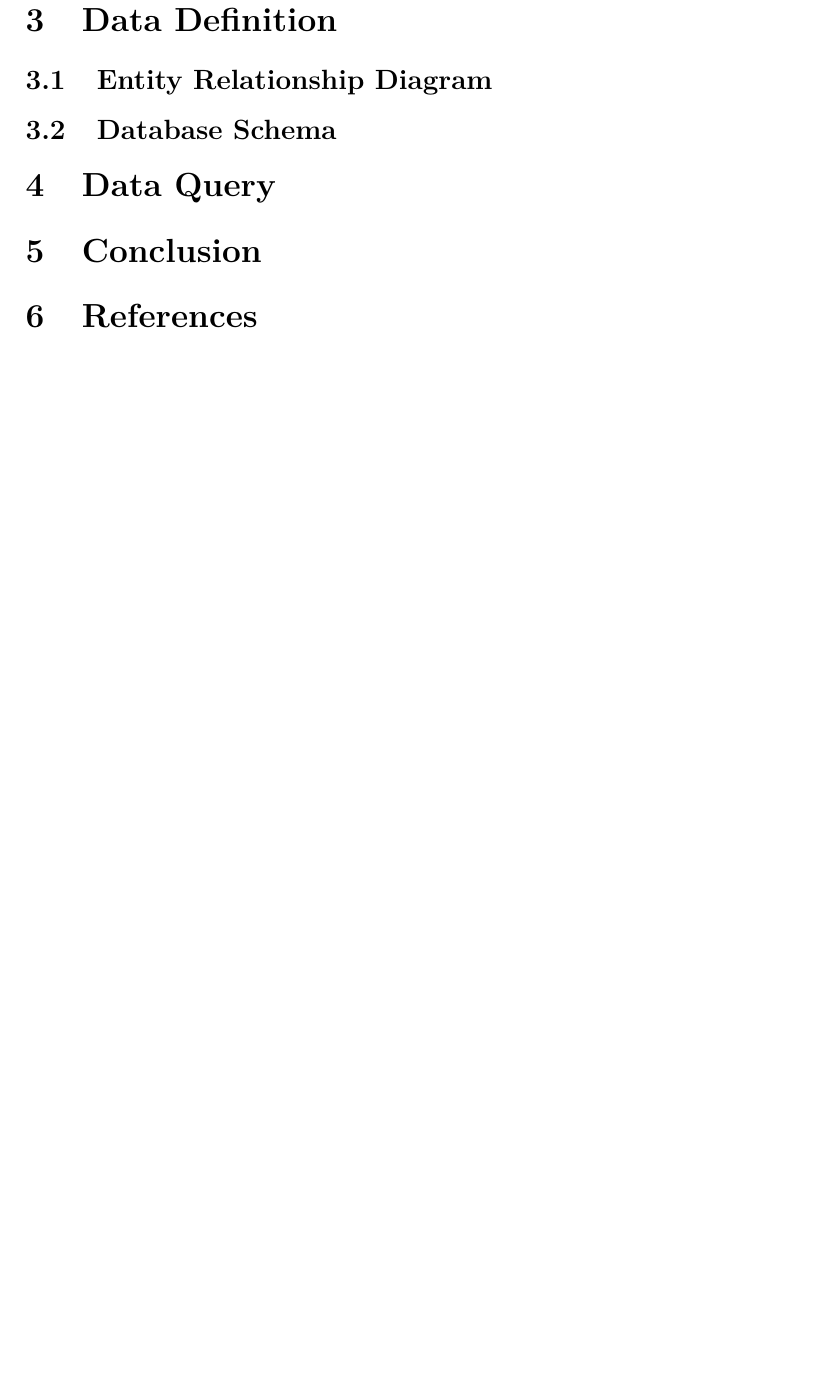
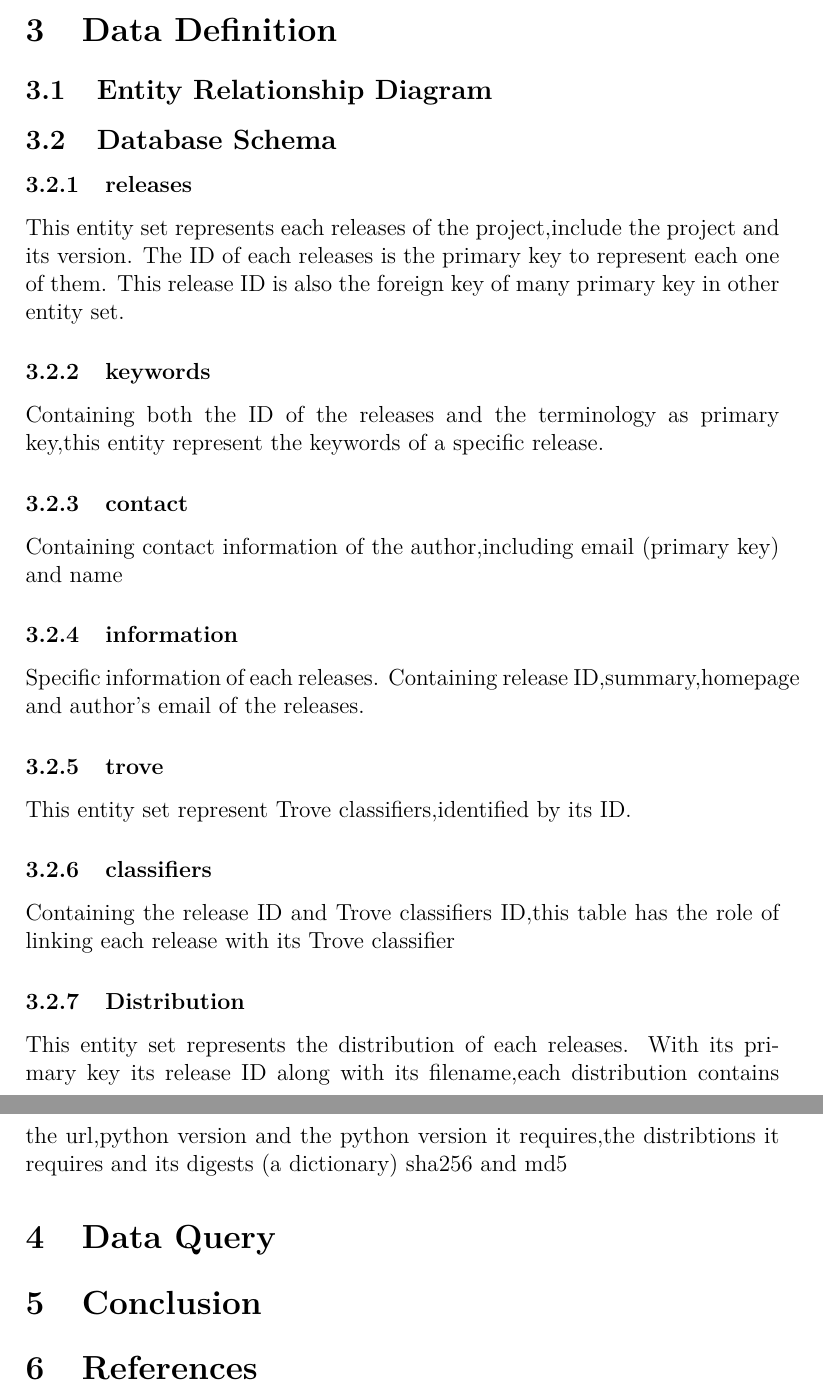
Before and after one commit to McSinyx/cheese-shop, a LaTeX document (report/report.tex): part of page 4 of 4 before the commit and two parts of pages 4 and 5 of 5 after it, the two joined at a grey line, cut so that both start at the same text, the shorter picture padded with empty space. Compiled offline with pdfLaTeX.

Commit message:
Update report.tex
Draft Entity Set,would do ERD after tomorrow morning

```diff
--- a/report/report.tex
+++ b/report/report.tex
@@ -86,6 +86,23 @@ data from package indices.
 \subsection{Entity Relationship Diagram}
 \subsection{Database Schema}
 
+\subsubsection{releases}
+This entity set represents each releases of the project,include the project and its version. The ID of each releases is the primary key to represent each one of them.
+This release ID is also the foreign key of many primary key in other entity set.
+\subsubsection{keywords}
+Containing both the ID of the releases and the terminology  as primary key,this entity represent the keywords of a specific release.
+\subsubsection{contact}
+Containing contact information of the author,including email (primary key) and name
+\subsubsection{information}
+Specific information of each releases. Containing release ID,summary,homepage and author's email of the releases.
+\subsubsection{trove}
+This entity set represent Trove classifiers,identified by its ID.
+\subsubsection{classifiers}
+Containing the release ID and Trove classifiers ID,this table has the role of linking each release with its Trove classifier
+\subsubsection{Distribution}
+This entity set represents the distribution of each releases. With its primary key its release ID along with its filename,each distribution contains the url,python version and the python version it requires,the distribtions it requires and its digests (a dictionary) sha256 and md5
+
+
 \section{Data Query}
 
 \section{Conclusion}
```
